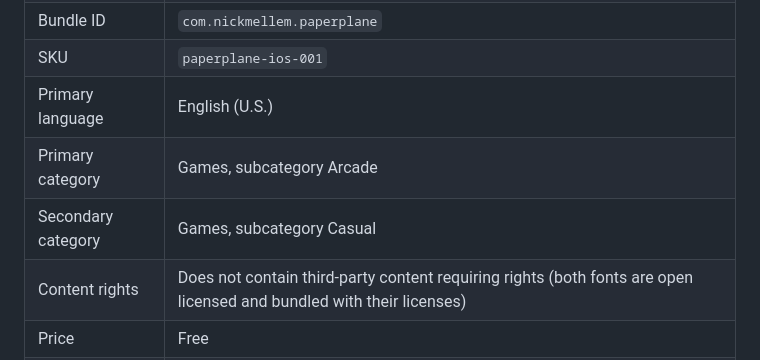
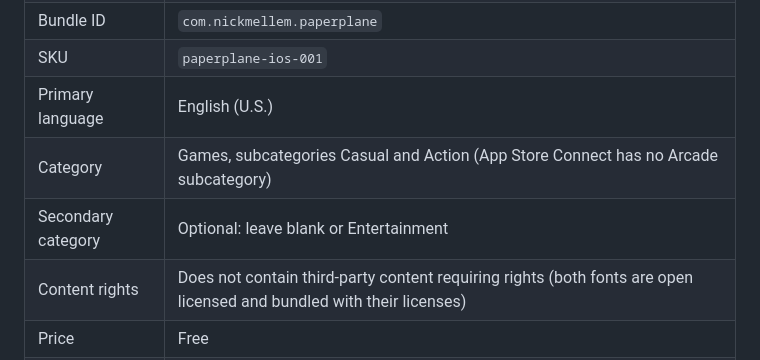
Before and after one commit to mellemnick-del/paperplane, a Markdown page: appstore/README.md, the part around the change. Drawn GitHub-style.

Commit message:
App Store kit: categories are Games > Casual and Action
Co-Authored-By: Claude Opus 5.5 <noreply@anthropic.com>
Claude-Session: https://claude.ai/code/session_01RKBxfq2sey95zsM44PAPCU

```diff
--- a/appstore/README.md
+++ b/appstore/README.md
@@ -12,8 +12,8 @@ Character counts were checked against Apple's limits.
 | Bundle ID | `com.nickmellem.paperplane` |
 | SKU | `paperplane-ios-001` |
 | Primary language | English (U.S.) |
-| Primary category | Games, subcategory Arcade |
-| Secondary category | Games, subcategory Casual |
+| Category | Games, subcategories Casual and Action (App Store Connect has no Arcade subcategory) |
+| Secondary category | Optional: leave blank or Entertainment |
 | Content rights | Does not contain third-party content requiring rights (both fonts are open licensed and bundled with their licenses) |
 | Price | Free |
 | Availability | All countries |
```
